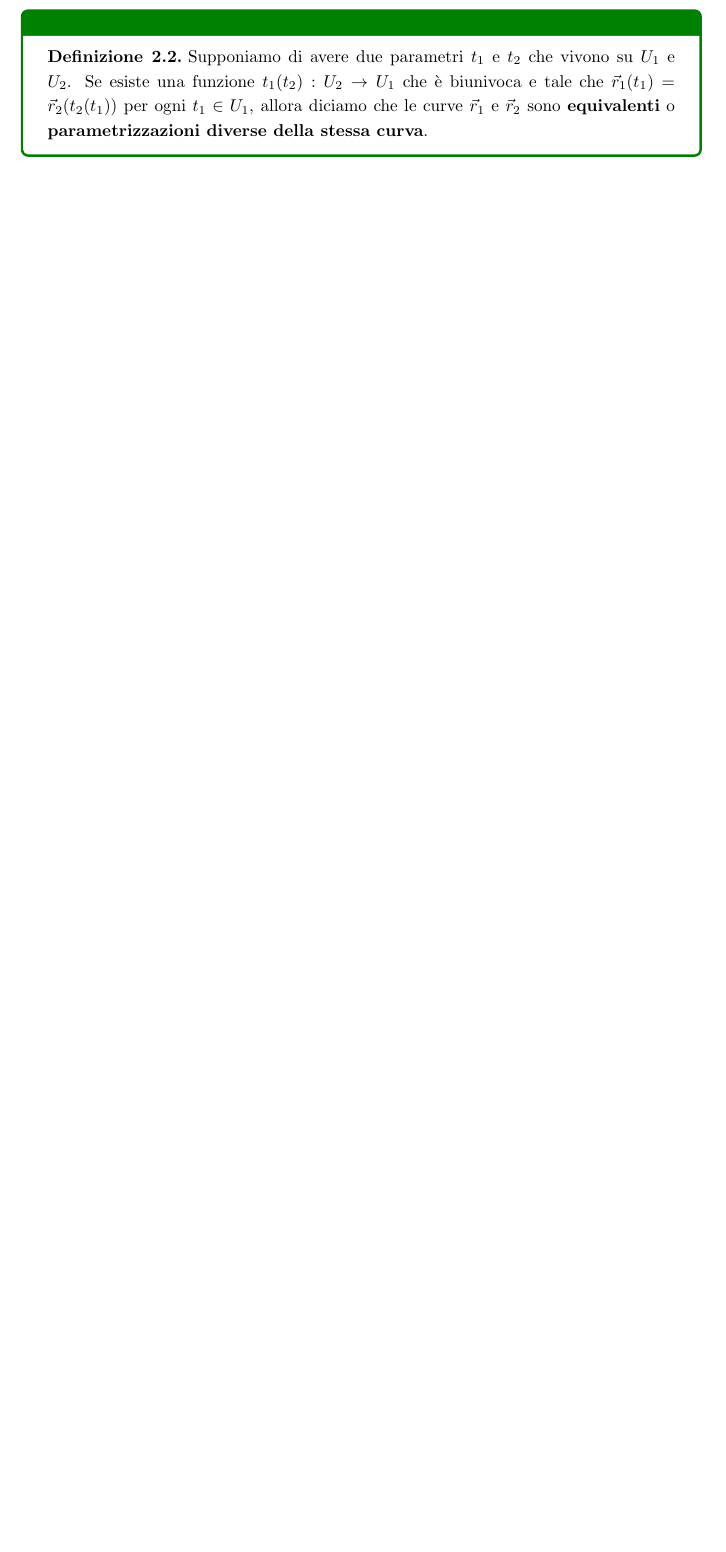
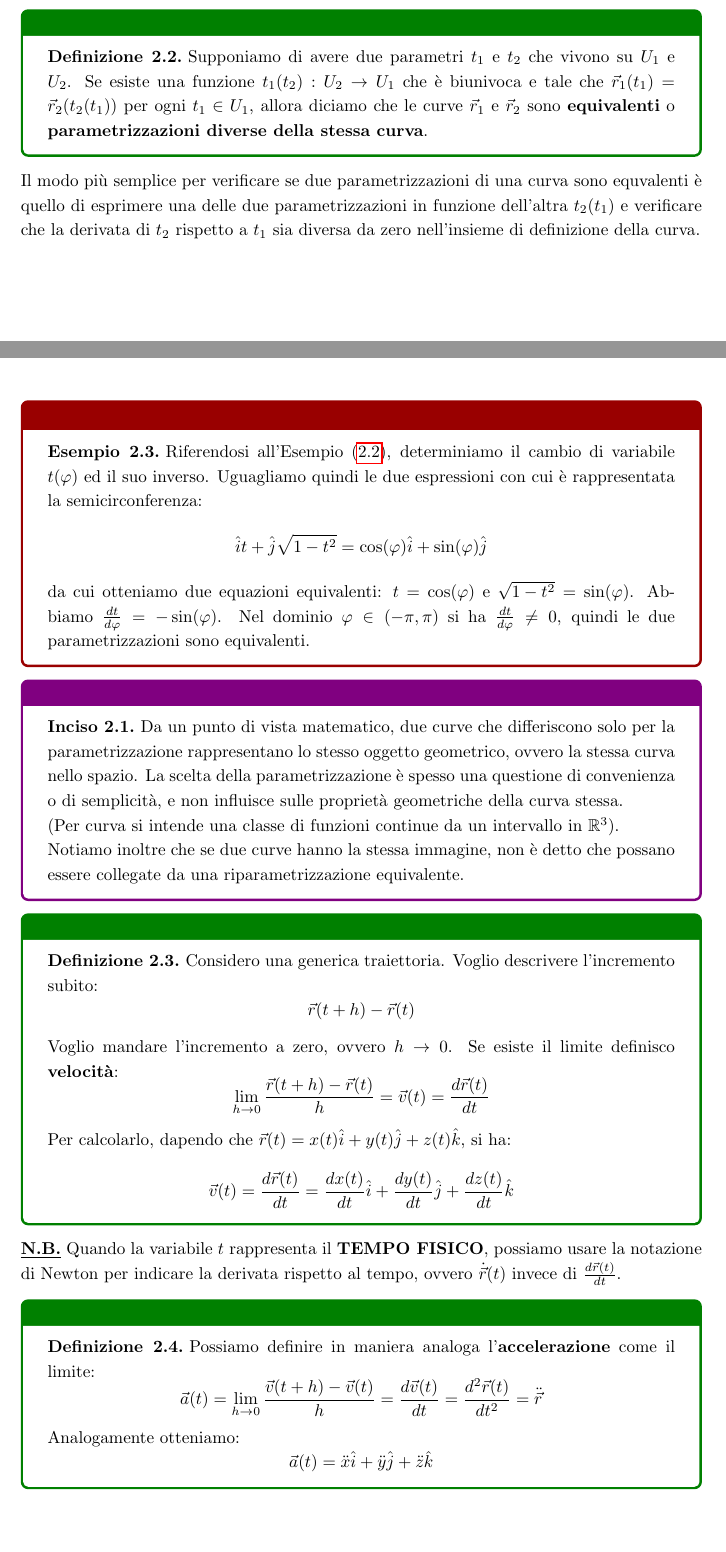
Before and after one commit to siriorigel/appunti-unifi, a LaTeX document (Meccanica_Analitica_26/main.tex, which reads Meccanica_Analitica_26/Capitoli/Chapter_2.tex): part of page 9 of 9 before the commit and two parts of pages 9 and 10 of 10 after it, the two joined at a grey line, cut so that both start at the same text, the shorter picture padded with empty space. Compiled offline with pdfLaTeX.

Commit message:
added_velocity_&_acceleration

```diff
--- a/Meccanica_Analitica_26/Capitoli/Chapter_2.tex
+++ b/Meccanica_Analitica_26/Capitoli/Chapter_2.tex
@@ -154,3 +154,53 @@ La variabile $t$ è detta \textbf{ascissa curvilinea} o parametro d'arco, mentre
 \begin{definition}
     Supponiamo di avere due parametri $t_1$ e $t_2$ che vivono su $U_1$ e $U_2$. Se esiste una funzione $t_1(t_2): U_2 \to U_1$ che è biunivoca e tale che $\vec r_1(t_1) = \vec r_2(t_2(t_1))$ per ogni $t_1 \in U_1$, allora diciamo che le curve $\vec r_1$ e $\vec r_2$ sono \textbf{equivalenti} o \textbf{parametrizzazioni diverse della stessa curva}.
 \end{definition}
+
+Il modo più semplice per verificare se due parametrizzazioni di una curva sono equvalenti è quello di esprimere una delle due parametrizzazioni in funzione dell'altra $t_2(t_1)$ e verificare che la derivata di $t_2$ rispetto a $t_1$ sia diversa da zero nell'insieme di definizione della curva.
+
+\begin{example}
+    Riferendosi all'Esempio (\ref{ex:semicirconferenza}), determiniamo il cambio di variabile $t(\varphi)$ ed il suo inverso. Uguagliamo quindi le due espressioni con cui è rappresentata la semicirconferenza:
+    \begin{equation*}
+        \hat i t + \hat j \sqrt{1 - t^2} = \cos(\varphi)\hat i + \sin(\varphi)\hat j
+    \end{equation*}
+    da cui otteniamo due equazioni equivalenti: $t=\cos(\varphi)$ e $\sqrt{1 - t^2} = \sin(\varphi)$.
+    Abbiamo $\frac{dt}{d\varphi} = -\sin(\varphi)$. Nel dominio $\varphi \in (-\pi , \pi )$ si ha $\frac{dt}{d\varphi} \neq 0$, quindi le due parametrizzazioni sono equivalenti.
+\end{example}
+
+\begin{inciso}
+    Da un punto di vista matematico, due curve che differiscono solo per la parametrizzazione rappresentano lo stesso oggetto geometrico, ovvero la stessa curva nello spazio. La scelta della parametrizzazione è spesso una questione di convenienza o di semplicità, e non influisce sulle proprietà geometriche della curva stessa.
+
+    (Per curva si intende una classe di funzioni continue da un intervallo in $\mathbb{R}^3$).
+
+    Notiamo inoltre che se due curve hanno la stessa immagine, non è detto che possano essere collegate da una riparametrizzazione equivalente.
+\end{inciso}
+
+\begin{definition}
+    Considero una generica traiettoria. Voglio descrivere l'incremento subito:
+    \begin{equation*}
+        \vec r(t+h)- \vec r(t)
+    \end{equation*}
+
+    Voglio mandare l'incremento a zero, ovvero $h \to 0$. Se esiste il limite definisco \textbf{velocità}:
+    \begin{equation*}
+        \lim_{h \to 0} \frac{\vec r(t+h)-\vec r(t)}{h} = \vec v(t) = \frac{d \vec r(t)}{dt}
+    \end{equation*}
+
+    Per calcolarlo, dapendo che $\vec r(t) = x(t)\hat i + y(t)\hat j + z(t)\hat k$, si ha:
+    \begin{equation*}
+        \vec v(t) = \frac{d \vec r(t)}{dt} = \frac{dx(t)}{dt}\hat i + \frac{dy(t)}{dt}\hat j + \frac{dz(t)}{dt}\hat k
+    \end{equation*}
+\end{definition}
+
+\textbf{\underline{N.B.}} Quando la variabile $t$ rappresenta il \textbf{TEMPO FISICO}, possiamo usare la notazione di Newton per indicare la derivata rispetto al tempo, ovvero $\dot{\vec r}(t)$ invece di $\frac{d \vec r(t)}{dt}$.
+
+\begin{definition}
+    Possiamo definire in maniera analoga l'\textbf{accelerazione} come il limite:
+    \begin{equation*}
+        \vec a(t) = \lim_{h \to 0} \frac{\vec v(t+h) - \vec v(t)}{h} = \frac{d \vec v(t)}{dt} = \frac{d^2 \vec r(t)}{dt^2}= \ddot{\vec r}
+    \end{equation*}
+
+    Analogamente otteniamo:
+    \begin{equation*}
+        \vec a(t) = \ddot{x}\hat i + \ddot{y}\hat j + \ddot{z}\hat k
+    \end{equation*}
+\end{definition}
```
Also changed, not shown: Meccanica_Analitica_26/main.pdf, Meccanica_Analitica_26/Capitoli/Chapter_2.tex (6 more changed lines).
